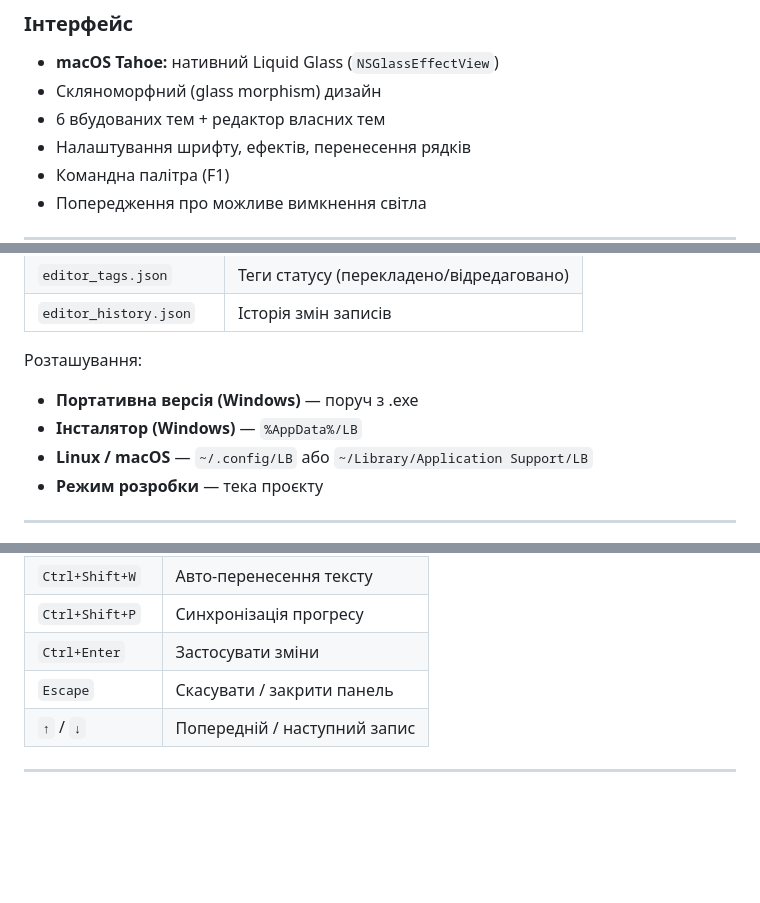
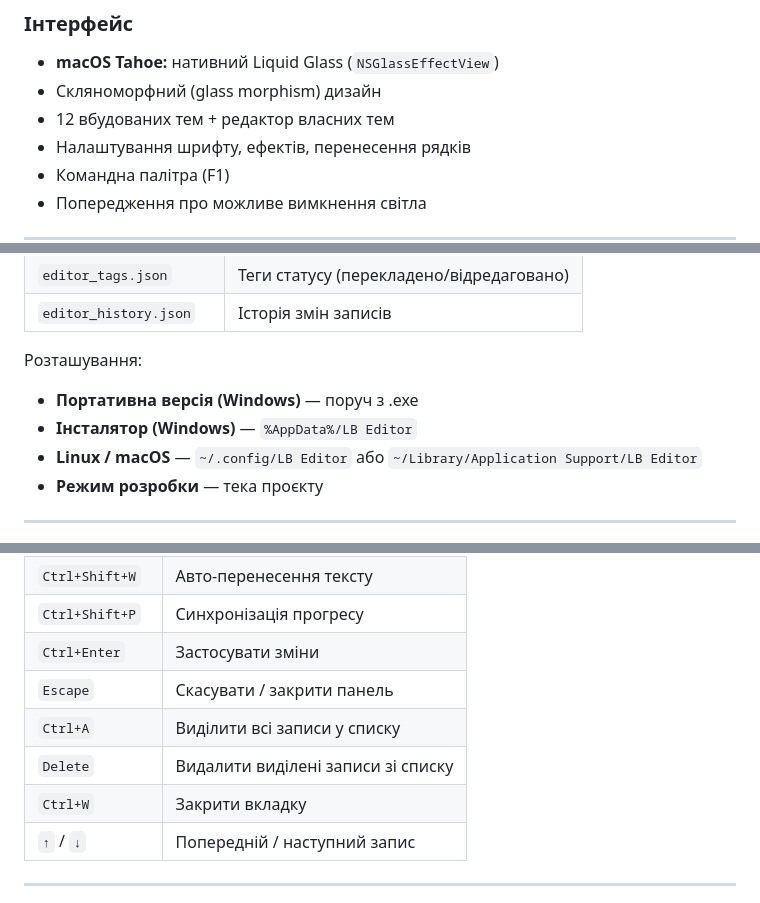
Before and after one commit to LittleBitUA/LBEditor, a Markdown page: README.md, 3 parts joined by grey strips. Rendered like a GitHub page; blank space fills up the shorter version.

```diff
--- a/README.md
+++ b/README.md
@@ -52,7 +56,7 @@ Electron-застосунок для роботи з текстовими рес
 ### Інтерфейс
 - **macOS Tahoe:** нативний Liquid Glass (`NSGlassEffectView`)
 - Скляноморфний (glass morphism) дизайн
-- 6 вбудованих тем + редактор власних тем
+- 12 вбудованих тем + редактор власних тем
 - Налаштування шрифту, ефектів, перенесення рядків
 - Командна палітра (F1)
 - Попередження про можливе вимкнення світла
@@ -150,8 +154,8 @@ LBEditor/
 
 Розташування:
 - **Портативна версія (Windows)** — поруч з .exe
-- **Інсталятор (Windows)** — `%AppData%/LB`
-- **Linux / macOS** — `~/.config/LB` або `~/Library/Application Support/LB`
+- **Інсталятор (Windows)** — `%AppData%/LB Editor`
+- **Linux / macOS** — `~/.config/LB Editor` або `~/Library/Application Support/LB Editor`
 - **Режим розробки** — тека проєкту
 
 ---
@@ -183,6 +187,9 @@ LBEditor/
 | `Ctrl+Shift+P` | Синхронізація прогресу |
 | `Ctrl+Enter` | Застосувати зміни |
 | `Escape` | Скасувати / закрити панель |
+| `Ctrl+A` | Виділити всі записи у списку |
+| `Delete` | Видалити виділені записи зі списку |
+| `Ctrl+W` | Закрити вкладку |
 | `↑` / `↓` | Попередній / наступний запис |
 
 ---
```
Also changed, not shown: other parts of README.md (+9 -5 lines).
